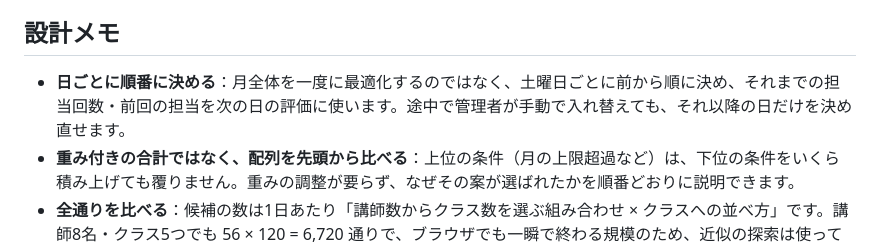
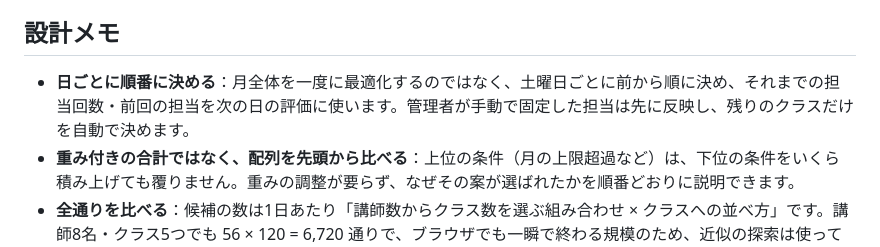
Before and after one commit to 2448309821/classroom-rotation-scheduler, a Markdown page: README.md, the part around the change. Rendered like a GitHub page.

Commit message:
Correct design note on manual assignments
Co-Authored-By: Claude Opus 5.5 <noreply@anthropic.com>

```diff
--- a/README.md
+++ b/README.md
@@ -41,7 +41,7 @@ npm run example   # 架空の回答から1か月分の担当表を表示
 
 ## 設計メモ
 
-- **日ごとに順番に決める**：月全体を一度に最適化するのではなく、土曜日ごとに前から順に決め、それまでの担当回数・前回の担当を次の日の評価に使います。途中で管理者が手動で入れ替えても、それ以降の日だけを決め直せます。
+- **日ごとに順番に決める**：月全体を一度に最適化するのではなく、土曜日ごとに前から順に決め、それまでの担当回数・前回の担当を次の日の評価に使います。管理者が手動で固定した担当は先に反映し、残りのクラスだけを自動で決めます。
 - **重み付きの合計ではなく、配列を先頭から比べる**：上位の条件（月の上限超過など）は、下位の条件をいくら積み上げても覆りません。重みの調整が要らず、なぜその案が選ばれたかを順番どおりに説明できます。
 - **全通りを比べる**：候補の数は1日あたり「講師数からクラス数を選ぶ組み合わせ × クラスへの並べ方」です。講師8名・クラス5つでも 56 × 120 = 6,720 通りで、ブラウザでも一瞬で終わる規模のため、近似の探索は使っていません。
 - **月の上限は二段階**：まず上限内の講師だけで割り当てを試し、埋まらないときだけ上限を超える案も含めて探し、超過した講師は「月上限超過」として表示します。
```
